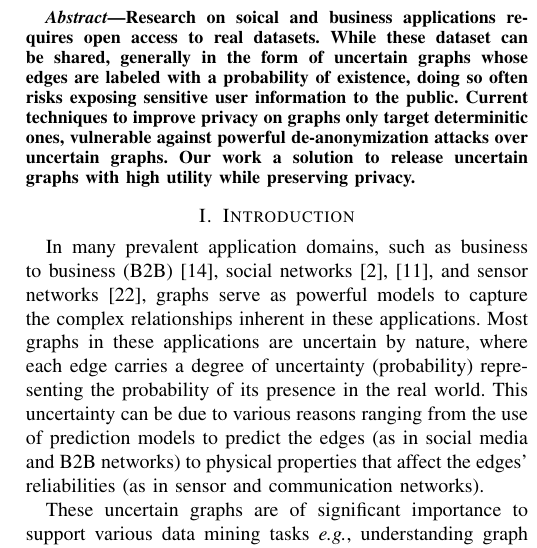
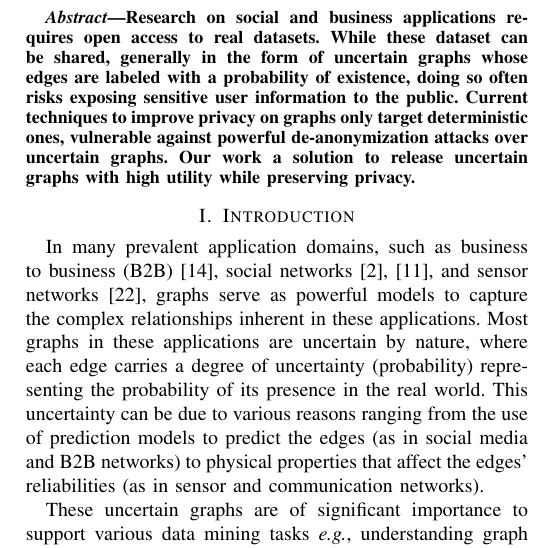
Before and after one commit to dqxiao/squid, a LaTeX paper (main.tex): part of one column of page 1 of 3, cut so that both start at the same text. Compiled offline with pdfLaTeX.

Commit message:
Update on Overleaf.

```diff
--- a/main.tex
+++ b/main.tex
@@ -83,7 +83,7 @@ Worcester, United States of America\\
 %
 
 \begin{abstract}
-Research on soical and business applications requires open access to real datasets. While these dataset can be shared, generally in the form of uncertain graphs whose edges are labeled with a probability of existence, doing so often risks exposing sensitive user information to the public. Current techniques to improve privacy on graphs only target determinitic ones, vulnerable against powerful de-anonymization attacks over uncertain graphs. Our work a solution to release uncertain graphs with high utility while preserving privacy.
+Research on social and business applications requires open access to real datasets. While these dataset can be shared, generally in the form of uncertain graphs whose edges are labeled with a probability of existence, doing so often risks exposing sensitive user information to the public. Current techniques to improve privacy on graphs only target deterministic ones, vulnerable against powerful de-anonymization attacks over uncertain graphs. Our work a solution to release uncertain graphs with high utility while preserving privacy.
 \end{abstract}
 
 \input{motivation/intro}
```
